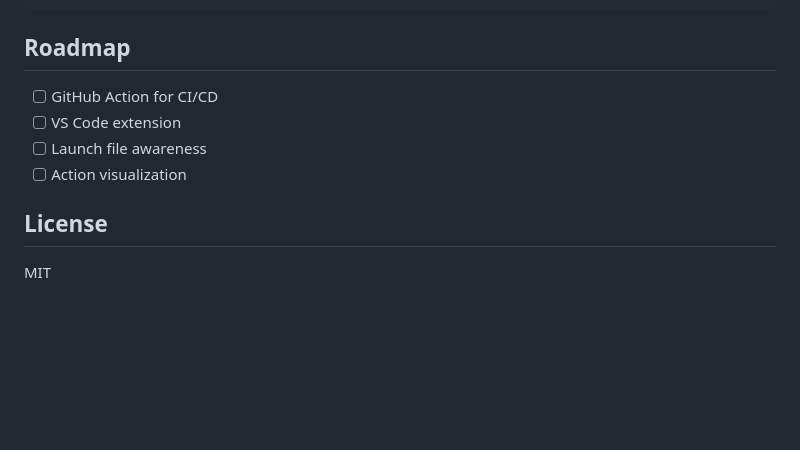
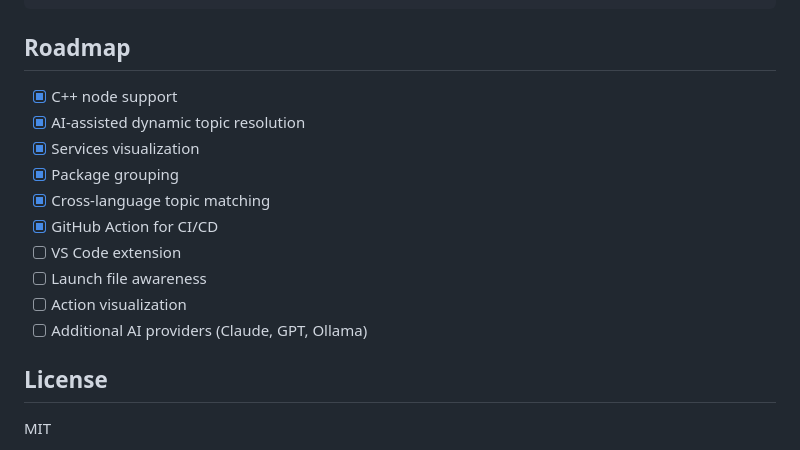
Before and after one commit to Supull/ros2grapher, a Markdown page: README.md, the part around the change. Rendered like a GitHub page; blank space fills up the shorter version.

Commit message:
Revise README for clarity and new features
Updated README.md to include new features, installation instructions, usage examples, and limitations.

```diff
--- a/README.md
+++ b/README.md
@@ -153,10 +153,16 @@ Create `.github/workflows/ros2grapher.yml` in your ROS2 repo:
 
 ## Roadmap
 
-- [ ] GitHub Action for CI/CD
+- [x] C++ node support
+- [x] AI-assisted dynamic topic resolution
+- [x] Services visualization
+- [x] Package grouping
+- [x] Cross-language topic matching
+- [x] GitHub Action for CI/CD
 - [ ] VS Code extension
 - [ ] Launch file awareness
 - [ ] Action visualization
+- [ ] Additional AI providers (Claude, GPT, Ollama)
 
 ## License
 
```
